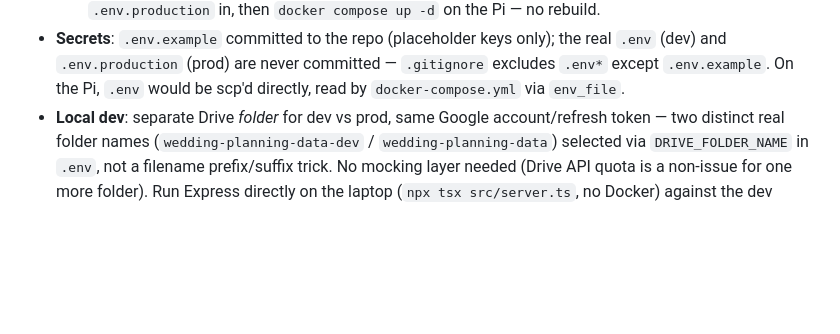
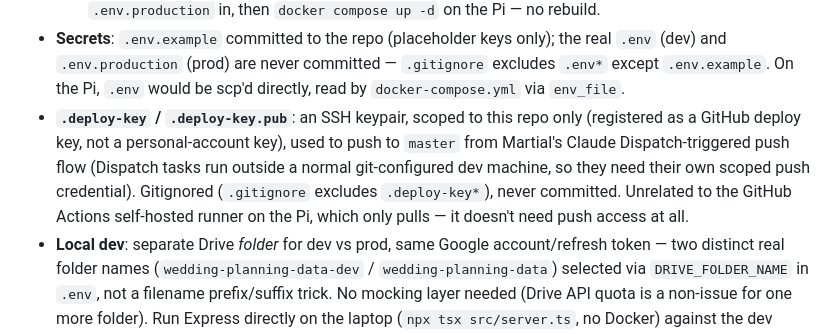
Before and after one commit to FrenchCommando/wedding-planning, a Markdown page: CLAUDE.md, the part around the change. Rendered like a GitHub page; blank space fills up the shorter version.

Commit message:
Document the .deploy-key SSH keypair used by the Dispatch push flow
Co-Authored-By: Claude Sonnet 5 <noreply@anthropic.com>
Claude-Session: https://claude.ai/code/session_01DVg7jR3tsseqfDutHvNYcd

```diff
--- a/CLAUDE.md
+++ b/CLAUDE.md
@@ -225,6 +225,14 @@ sysadmin access to the Pi, not guest/vendor-facing app auth.
   the real `.env` (dev) and `.env.production` (prod) are never committed —
   `.gitignore` excludes `.env*` except `.env.example`. On the Pi, `.env`
   would be scp'd directly, read by `docker-compose.yml` via `env_file`.
+- **`.deploy-key` / `.deploy-key.pub`**: an SSH keypair, scoped to this repo
+  only (registered as a GitHub deploy key, not a personal-account key),
+  used to push to `master` from Martial's Claude Dispatch-triggered push
+  flow (Dispatch tasks run outside a normal git-configured dev machine, so
+  they need their own scoped push credential). Gitignored (`.gitignore`
+  excludes `.deploy-key*`), never committed. Unrelated to the GitHub
+  Actions self-hosted runner on the Pi, which only pulls — it doesn't need
+  push access at all.
 - **Local dev**: separate Drive *folder* for dev vs prod, same Google
   account/refresh token — two distinct real folder names
   (`wedding-planning-data-dev` / `wedding-planning-data`) selected via
```
